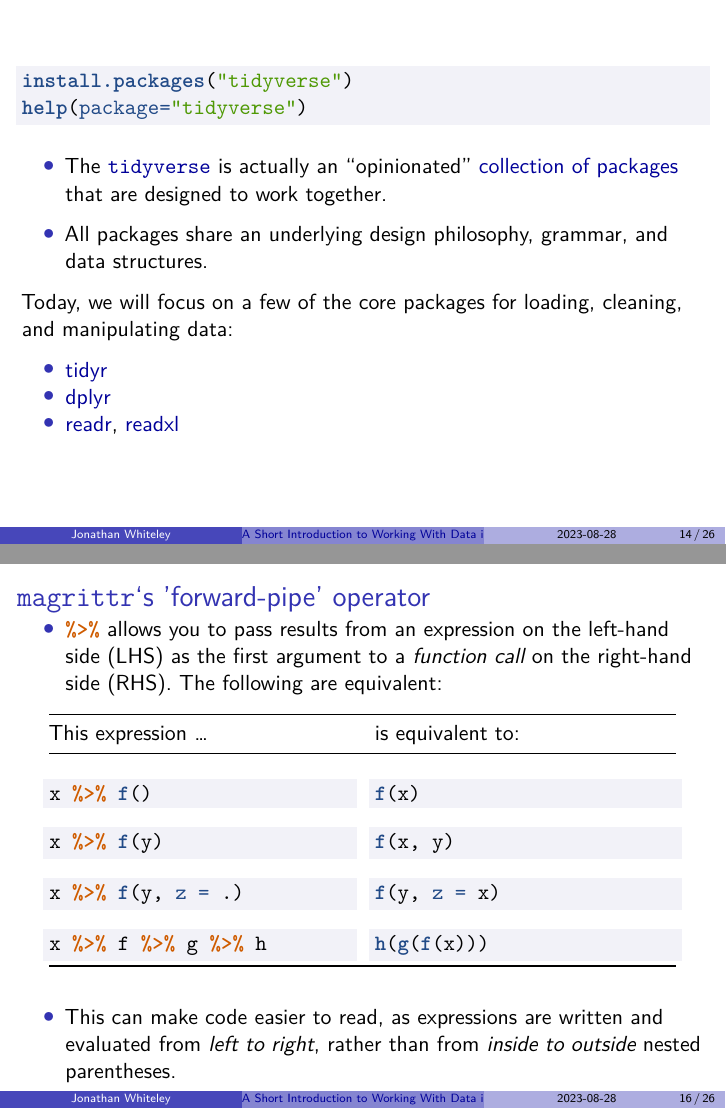
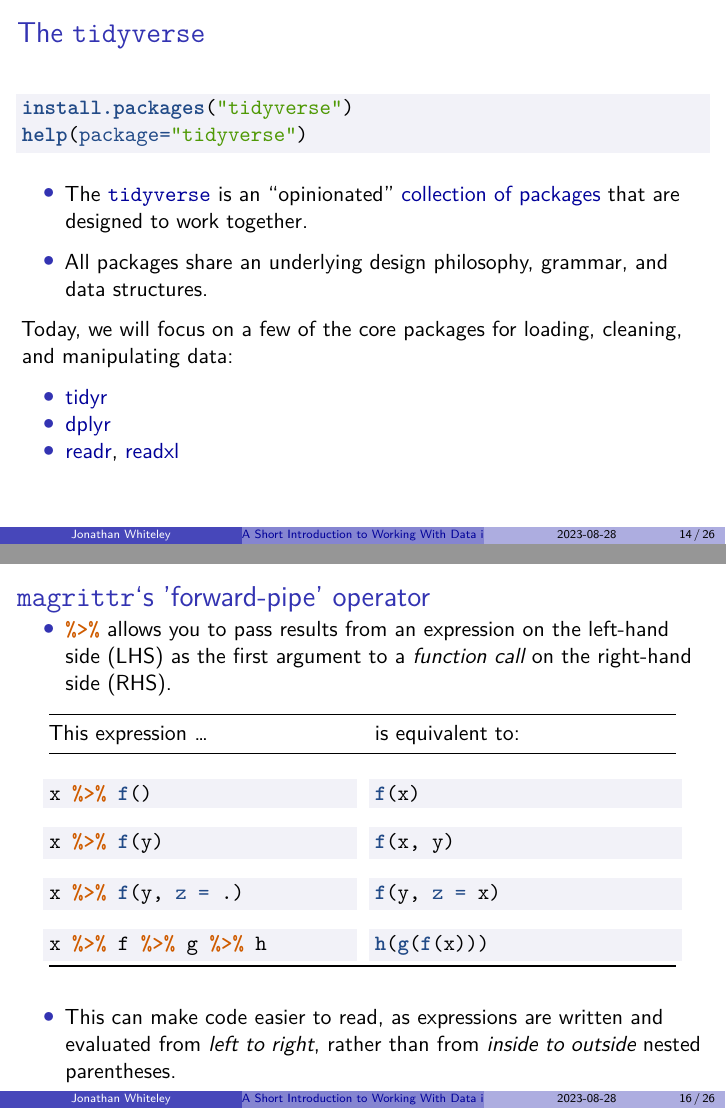
Before and after one commit to jawhiteley/R_training_jaw, an R Markdown document (R2_data_scripting/R_data_scripting.Rmd): pages 14 and 16 of 26, joined at a grey line. The pictures show the output file R2_data_scripting/R_data_scripting.pdf that the author committed with the source.

Commit message:
Misc. edits - topics to add, tidyverse, pipe

````diff
--- a/R2_data_scripting/R_data_scripting.Rmd
+++ b/R2_data_scripting/R_data_scripting.Rmd
@@ -124,16 +125,19 @@ if (params$is_virtual) {
   - anonymous functions (or introduce when it becomes relevant, later)
 -->
 
+
+
+
 # The `tidyverse` collection of packages
 
-##
+## The `tidyverse`
 
 ``` r
 install.packages("tidyverse")
 help(package="tidyverse")
 ```
 
-- The [`tidyverse`](https://www.tidyverse.org/) is actually an "opinionated" [collection of packages](https://www.tidyverse.org/packages/) that are designed to work together.
+- The [`tidyverse`](https://www.tidyverse.org/) is an "opinionated" [collection of packages](https://www.tidyverse.org/packages/) that are designed to work together.
 
 - All packages share an underlying design philosophy, grammar, and data structures.
 
@@ -186,7 +190,7 @@ Today, we will focus on a few of the core packages for loading, cleaning, and ma
 
 ## `magrittr`'s 'forward-pipe' operator
 
-- `%>%`{.r} allows you to pass results from an expression on the left-hand side (LHS) as the first argument to a *function call* on the right-hand side (RHS).  The following are equivalent:
+- `%>%`{.r} allows you to pass results from an expression on the left-hand side (LHS) as the first argument to a *function call* on the right-hand side (RHS).
 
 +--------------------------------+--------------------------------+
 | This expression ...            | is equivalent to:              |
````
Also changed, not shown: R2_data_scripting/R_data_scripting.pdf, R2_data_scripting/R_data_scripting.tex, R2_data_scripting/R_data_scripting.Rmd (3 more changed lines).
